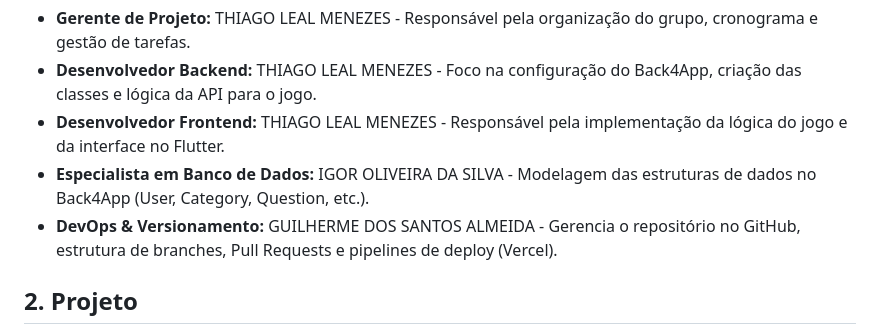
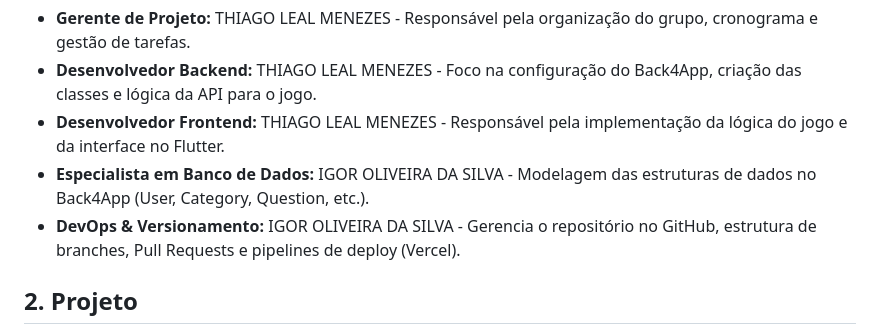
Before and after one commit to 0dawara/perguntados, a Markdown page: docs/plano_de_trabalho.md, the part around the change. GitHub-like rendering.

Commit message:
docs: atualizar responsavel por DevOps no plano de trabalho

```diff
--- a/docs/plano_de_trabalho.md
+++ b/docs/plano_de_trabalho.md
@@ -8,7 +8,7 @@ Este documento centraliza as definições do projeto para a **Entrega 1** confor
 - **Desenvolvedor Backend:** THIAGO LEAL MENEZES - Foco na configuração do Back4App, criação das classes e lógica da API para o jogo.
 - **Desenvolvedor Frontend:** THIAGO LEAL MENEZES - Responsável pela implementação da lógica do jogo e da interface no Flutter.
 - **Especialista em Banco de Dados:** IGOR OLIVEIRA DA SILVA - Modelagem das estruturas de dados no Back4App (User, Category, Question, etc.).
-- **DevOps & Versionamento:** GUILHERME DOS SANTOS ALMEIDA - Gerencia o repositório no GitHub, estrutura de branches, Pull Requests e pipelines de deploy (Vercel).
+- **DevOps & Versionamento:** IGOR OLIVEIRA DA SILVA - Gerencia o repositório no GitHub, estrutura de branches, Pull Requests e pipelines de deploy (Vercel).
 
 ## 2. Projeto
 
```
